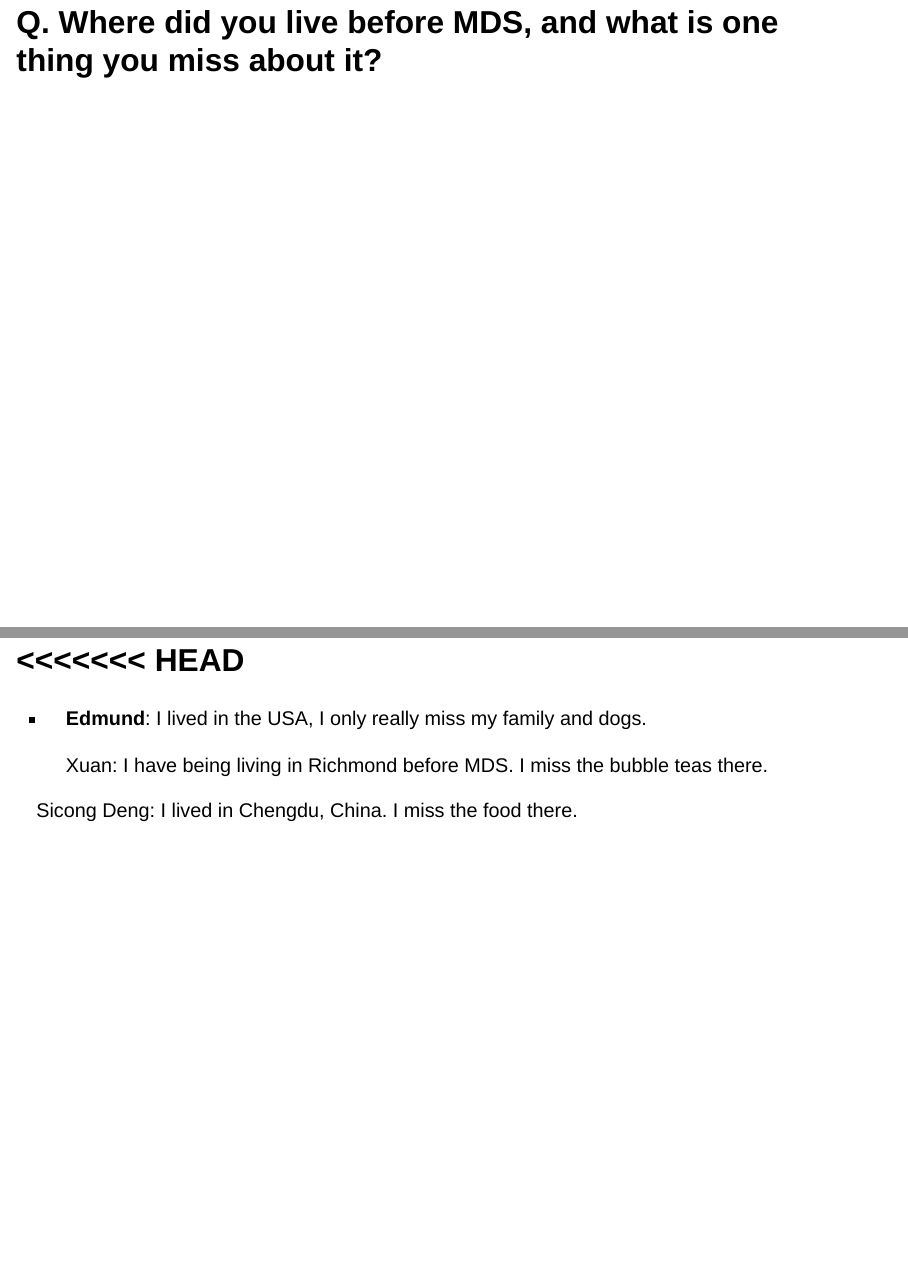
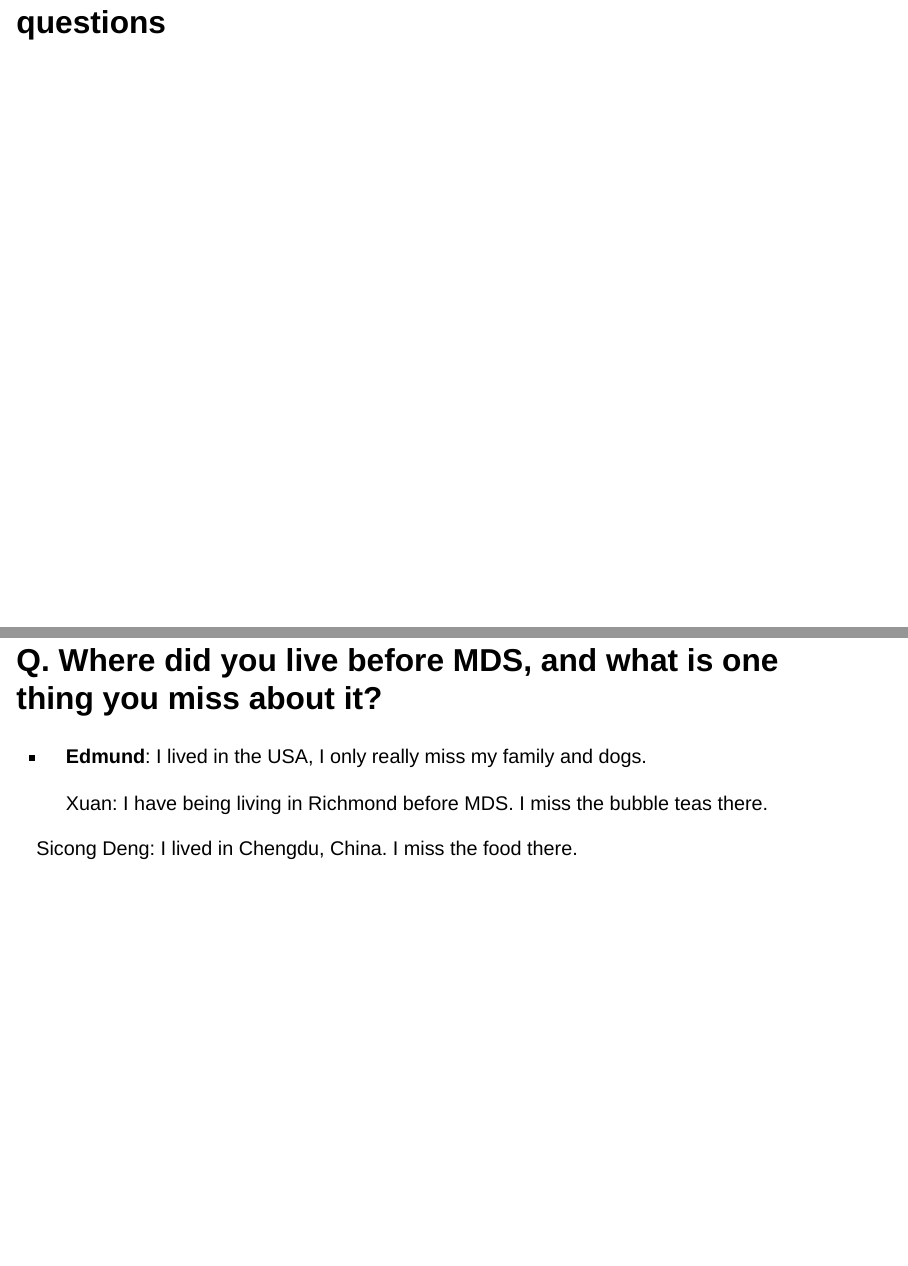
Before and after one commit to eyong0/DSCI_521_lab3-group-group8, a Quarto document (index.qmd): pages 2 and 3 of 9 before the commit and pages 2 and 3 of 10 after it, joined at a grey line. Rendered offline with R 4.5, knitr and Pandoc in place of Quarto, with nearby package versions; both versions are drawn in the output format of the newer one; drawn as Slidy slides in place of the format the file asks for.

Commit message:
updated qmd

```diff
--- a/index.qmd
+++ b/index.qmd
@@ -1,12 +1,15 @@
 ---
 title: "Question 1, 3, 4, 9"
 author: Group 8
-output: revealjs::revealjs_presentation
+format:
+    revealjs:
+    embed-resources: true
 ---
+
+# questions
+
 ## Q. Where did you live before MDS, and what is one thing you miss about it?
 
-<<<<<<< HEAD
-=======
 - **Edmund**:  I lived in the USA, I only really miss my family and dogs.
 
     Xuan: I have being living in Richmond before MDS. I miss the bubble teas there.
```
Also changed, not shown: index.qmd (5 more changed lines).
